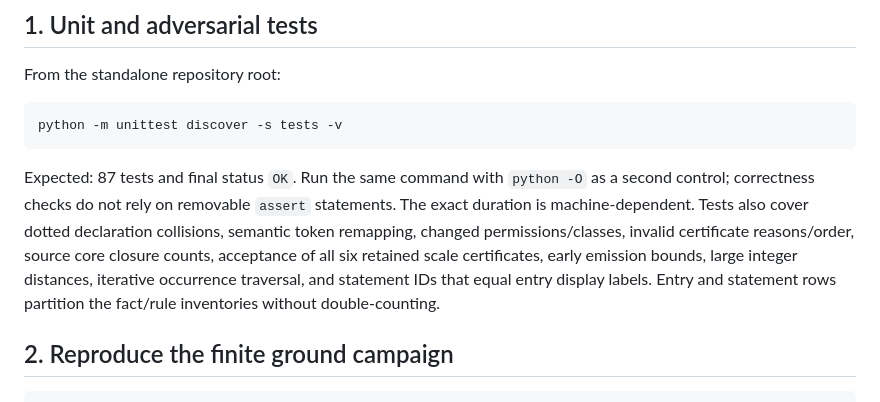
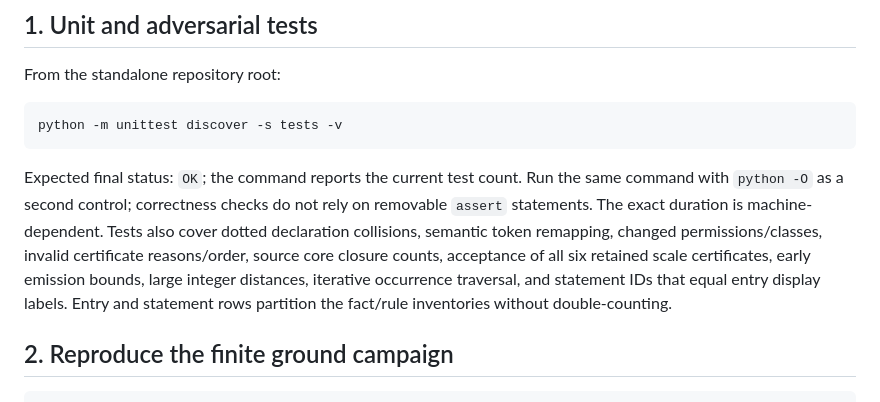
Before and after one commit to Haoyi-Zhang/PermiScope, a Markdown page: docs/reproduction.md, the part around the change. Rendered like a GitHub page.

Commit message:
Align reproduction guidance with current test suite

````diff
--- a/docs/reproduction.md
+++ b/docs/reproduction.md
@@ -17,7 +17,7 @@ From the standalone repository root:
 python -m unittest discover -s tests -v
 ```
 
-Expected: 87 tests and final status `OK`. Run the same command with `python -O` as a second control; correctness checks do not rely on removable `assert` statements. The exact duration is machine-dependent. Tests also cover dotted declaration collisions, semantic token remapping, changed permissions/classes, invalid certificate reasons/order, source core closure counts, acceptance of all six retained scale certificates, early emission bounds, large integer distances, iterative occurrence traversal, and statement IDs that equal entry display labels. Entry and statement rows partition the fact/rule inventories without double-counting.
+Expected final status: `OK`; the command reports the current test count. Run the same command with `python -O` as a second control; correctness checks do not rely on removable `assert` statements. The exact duration is machine-dependent. Tests also cover dotted declaration collisions, semantic token remapping, changed permissions/classes, invalid certificate reasons/order, source core closure counts, acceptance of all six retained scale certificates, early emission bounds, large integer distances, iterative occurrence traversal, and statement IDs that equal entry display labels. Entry and statement rows partition the fact/rule inventories without double-counting.
 
 ## 2. Reproduce the finite ground campaign
 
````
